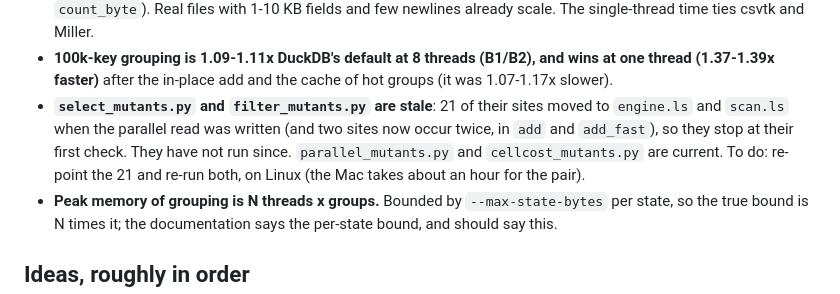
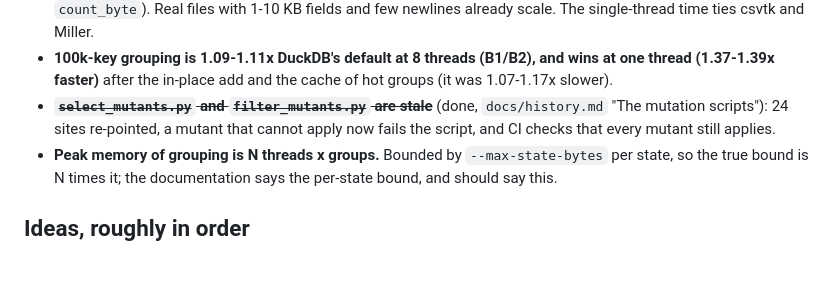
Before and after one commit to alpibrusl/cancho-table, a Markdown page: docs/backlog.md, the part around the change. Drawn GitHub-style; blank space fills up the shorter version.

```diff
--- a/docs/backlog.md
+++ b/docs/backlog.md
@@ -104,10 +104,8 @@ otherwise said to be inferred.
   Real files with 1-10 KB fields and few newlines already scale. The single-thread time ties csvtk and Miller.
 * **100k-key grouping is 1.09-1.11x DuckDB's default at 8 threads (B1/B2), and wins at one thread (1.37-1.39x faster)**
   after the in-place add and the cache of hot groups (it was 1.07-1.17x slower).
-* **`select_mutants.py` and `filter_mutants.py` are stale**: 21 of their sites moved to `engine.ls` and `scan.ls` when
-  the parallel read was written (and two sites now occur twice, in `add` and `add_fast`), so they stop at their first
-  check. They have not run since. `parallel_mutants.py` and `cellcost_mutants.py` are current. To do: re-point the 21
-  and re-run both, on Linux (the Mac takes about an hour for the pair).
+* ~~**`select_mutants.py` and `filter_mutants.py` are stale**~~ (done, `docs/history.md` "The mutation scripts"): 24 sites
+  re-pointed, a mutant that cannot apply now fails the script, and CI checks that every mutant still applies.
 * **Peak memory of grouping is N threads x groups.** Bounded by `--max-state-bytes` per state, so the true bound is
   N times it; the documentation says the per-state bound, and should say this.
 
```
Also changed, not shown: docs/history.md (+46 -0 lines).
